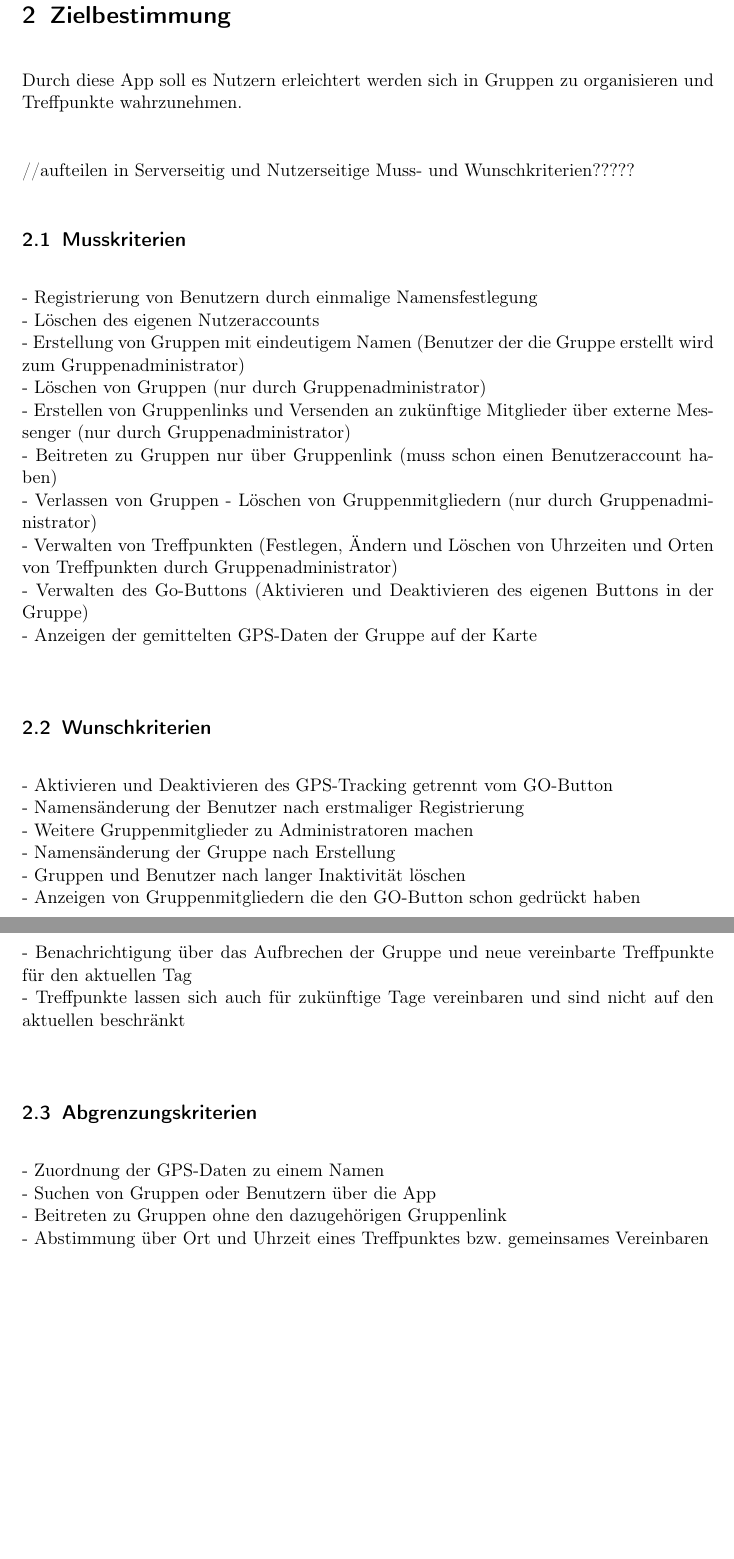
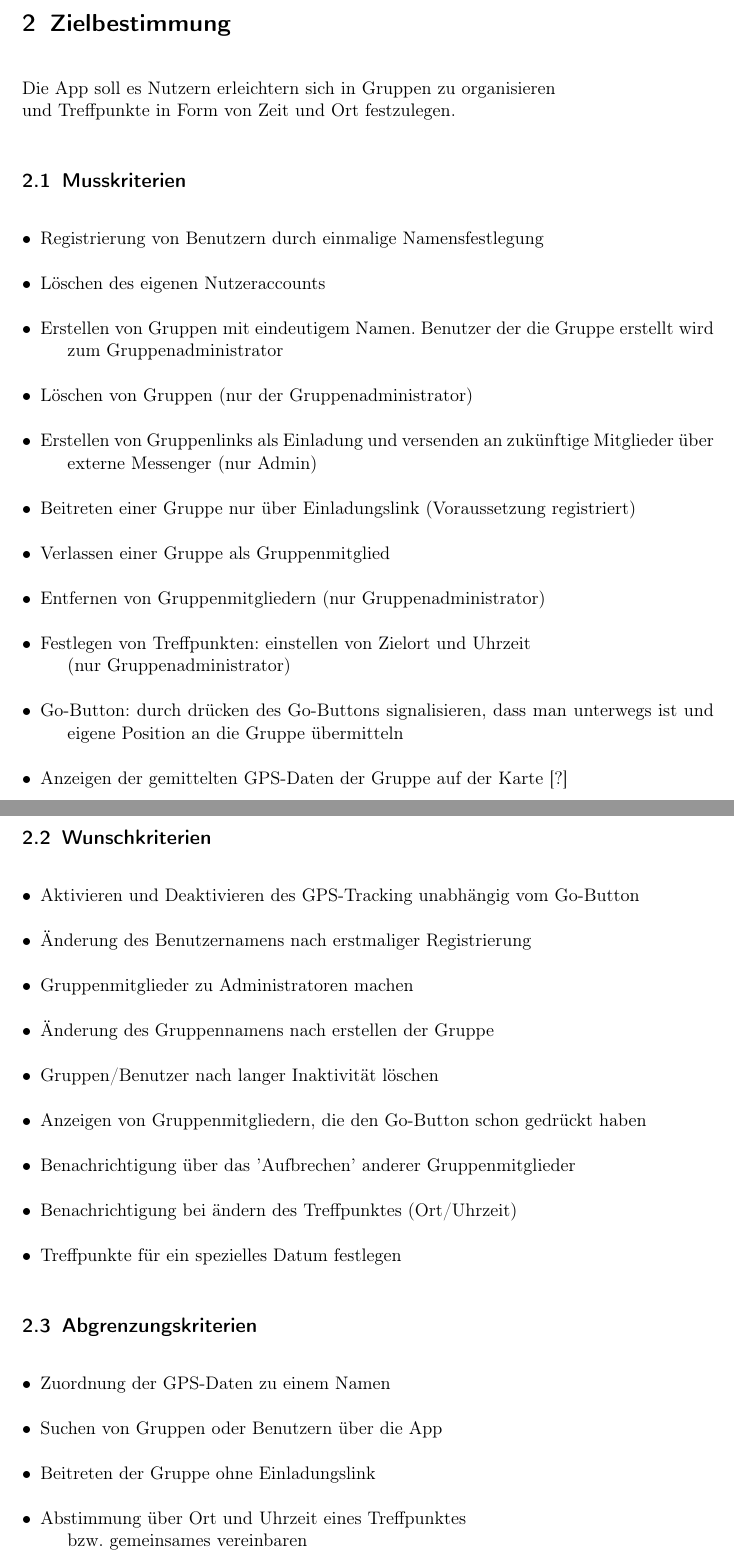
Before and after one commit to rethesa/pse-android-go, a LaTeX document (Pflichtenheft/Pflichtenheft.tex, which reads Pflichtenheft/Zielbestimmung.tex): two parts of pages 3 and 4 of 6 before the commit and two parts of pages 3 and 4 of 4 after it, joined at a grey line, cut so that both start at the same text, the shorter picture padded with empty space. Compiled offline with pdfLaTeX.

Commit message:
refactor Zielbestimmung.tex

```diff
--- a/Pflichtenheft/Zielbestimmung.tex
+++ b/Pflichtenheft/Zielbestimmung.tex
@@ -1,2 +4,37 @@
+\begin{document}
 \section{Zielbestimmung}
-Durch diese App soll es Nutzern erleichtert werden sich in Gruppen zu organisieren und Treffpunkte wahrzunehmen.\\
+Die App soll es Nutzern erleichtern sich in Gruppen zu organisieren \\
+und Treffpunkte in Form von Zeit und Ort festzulegen.
+\subsection{Musskriterien}
+\begin{description}
+\item[$\bullet$] Registrierung von Benutzern durch einmalige Namensfestlegung
+\item[$\bullet$] Löschen des eigenen Nutzeraccounts
+\item[$\bullet$] Erstellen von Gruppen mit eindeutigem Namen. Benutzer der die Gruppe erstellt wird zum Gruppenadministrator
+\item[$\bullet$] Löschen von Gruppen (nur der Gruppenadministrator)
+\item[$\bullet$] Erstellen von Gruppenlinks als Einladung und versenden an zukünftige Mitglieder über externe Messenger (nur Admin)
+\item[$\bullet$] Beitreten einer Gruppe nur über Einladungslink (Voraussetzung registriert)
+\item[$\bullet$] Verlassen einer Gruppe als Gruppenmitglied
+\item[$\bullet$] Entfernen von Gruppenmitgliedern (nur Gruppenadministrator)
+\item[$\bullet$] Festlegen von Treffpunkten: einstellen von Zielort und Uhrzeit\\(nur Gruppenadministrator)
+\item[$\bullet$] Go-Button: durch drücken des Go-Buttons signalisieren, dass man unterwegs ist und eigene Position an die Gruppe übermitteln
+\item[$\bullet$] Anzeigen der gemittelten GPS-Daten der Gruppe auf der Karte [?]
+\end{description}
+\subsection{Wunschkriterien}
+\begin{description}
+\item[$\bullet$] Aktivieren und Deaktivieren des GPS-Tracking unabhängig vom Go-Button
+\item[$\bullet$] Änderung des Benutzernamens nach erstmaliger Registrierung
+\item[$\bullet$] Gruppenmitglieder zu Administratoren machen
+\item[$\bullet$] Änderung des Gruppennamens nach erstellen der Gruppe
+\item[$\bullet$] Gruppen/Benutzer nach langer Inaktivität löschen
+\item[$\bullet$] Anzeigen von Gruppenmitgliedern, die den Go-Button schon gedrückt haben
+\item[$\bullet$] Benachrichtigung über das 'Aufbrechen' anderer Gruppenmitglieder
+\item[$\bullet$] Benachrichtigung bei ändern des Treffpunktes (Ort/Uhrzeit)
+\item[$\bullet$] Treffpunkte für ein spezielles Datum festlegen
+\end{description}
+\subsection{Abgrenzungskriterien}
+\begin{description}
+\item[$\bullet$] Zuordnung der GPS-Daten zu einem Namen
+\item[$\bullet$] Suchen von Gruppen oder Benutzern über die App
+\item[$\bullet$] Beitreten der Gruppe ohne Einladungslink
+\item[$\bullet$] Abstimmung über Ort und Uhrzeit eines Treffpunktes\\bzw. gemeinsames vereinbaren
+\item[$\bullet$] Angaben über Verspätungen zu einem vereinbarten Treffpunkt machen
@@ -3,31 +44 @@ Durch diese App soll es Nutzern erleichtert werden sich in Gruppen zu organisier
 
-//aufteilen in Serverseitig und Nutzerseitige Muss- und Wunschkriterien?????
-\subsection{Musskriterien}
-- 	Registrierung von Benutzern durch einmalige Namensfestlegung\\
--	Löschen des eigenen Nutzeraccounts\\
--	Erstellung von Gruppen mit eindeutigem Namen (Benutzer der die Gruppe erstellt wird zum Gruppenadministrator)\\
--	Löschen von Gruppen (nur durch Gruppenadministrator)\\
-- 	Erstellen von Gruppenlinks und Versenden an zukünftige Mitglieder über externe Messenger (nur durch Gruppenadministrator)\\
-- 	Beitreten zu Gruppen nur über Gruppenlink (muss schon einen Benutzeraccount haben)\\
--	Verlassen von Gruppen
--	Löschen von Gruppenmitgliedern (nur durch Gruppenadministrator)\\
-- 	Verwalten von Treffpunkten (Festlegen, Ändern und Löschen von Uhrzeiten und Orten von Treffpunkten durch Gruppenadministrator)\\
-- 	Verwalten des Go-Buttons (Aktivieren und Deaktivieren des eigenen Buttons in der Gruppe)\\
--	Anzeigen der gemittelten GPS-Daten der Gruppe auf der Karte \\
-
-\subsection{Wunschkriterien}
--	Aktivieren und Deaktivieren des GPS-Tracking getrennt vom GO-Button\\
--	Namensänderung der Benutzer nach erstmaliger Registrierung\\
-- 	Weitere Gruppenmitglieder zu Administratoren machen\\
--	Namensänderung der Gruppe nach Erstellung\\
--	Gruppen und Benutzer nach langer Inaktivität löschen\\
-- 	Anzeigen von Gruppenmitgliedern die den GO-Button schon gedrückt haben\\
-- 	Benachrichtigung über das Aufbrechen der Gruppe und neue vereinbarte Treffpunkte für den aktuellen Tag\\
--	Treffpunkte lassen sich auch für zukünftige Tage vereinbaren und sind nicht auf den aktuellen beschränkt\\
-
-\subsection{Abgrenzungskriterien}
-- 	Zuordnung der GPS-Daten zu einem Namen\\
-- 	Suchen von Gruppen oder Benutzern über die App\\
--	Beitreten zu Gruppen ohne den dazugehörigen Gruppenlink\\
--	Abstimmung über Ort und Uhrzeit eines Treffpunktes bzw. gemeinsames Vereinbaren\\
--	Angaben über Verspätungen zu einem vereinbarten Treffpunkt machen\\
```
Also changed, not shown: Pflichtenheft/Zielbestimmung.tex (10 more changed lines).
